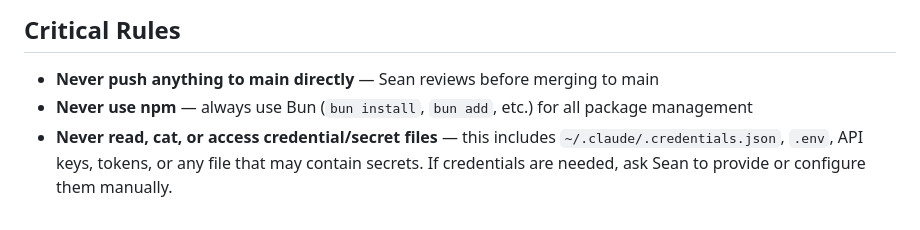
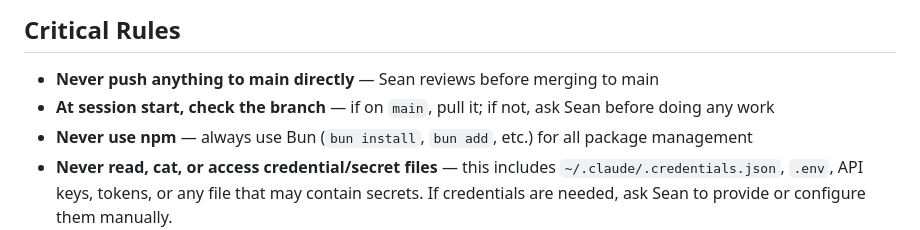
Before and after one commit to seanmac11741/sean-websites, a Markdown page: AGENTS.md, the part around the change. Rendered like a GitHub page.

Commit message:
Check the branch at session start (#34)
Sessions kept opening on whatever branch was left from last time and treating it
as the place to work — most recently feat/26-carry-focus-duration, already
squash-merged as PR #31. Sean had to point it out.

One Critical Rule, alongside the others.

Co-authored-by: Claude Opus 5 <noreply@anthropic.com>

```diff
--- a/AGENTS.md
+++ b/AGENTS.md
@@ -5,6 +5,7 @@ This file provides guidance to Claude Code (claude.ai/code) when working with co
 ## Critical Rules
 
 - **Never push anything to main directly** — Sean reviews before merging to main
+- **At session start, check the branch** — if on `main`, pull it; if not, ask Sean before doing any work
 - **Never use npm** — always use Bun (`bun install`, `bun add`, etc.) for all package management
 - **Never read, cat, or access credential/secret files** — this includes `~/.claude/.credentials.json`, `.env`, API keys, tokens, or any file that may contain secrets. If credentials are needed, ask Sean to provide or configure them manually.
 - Keep `CLAUDE.md` current — update the tests list, architecture, and key implementation details whenever a phase completes or significant changes are made
```
